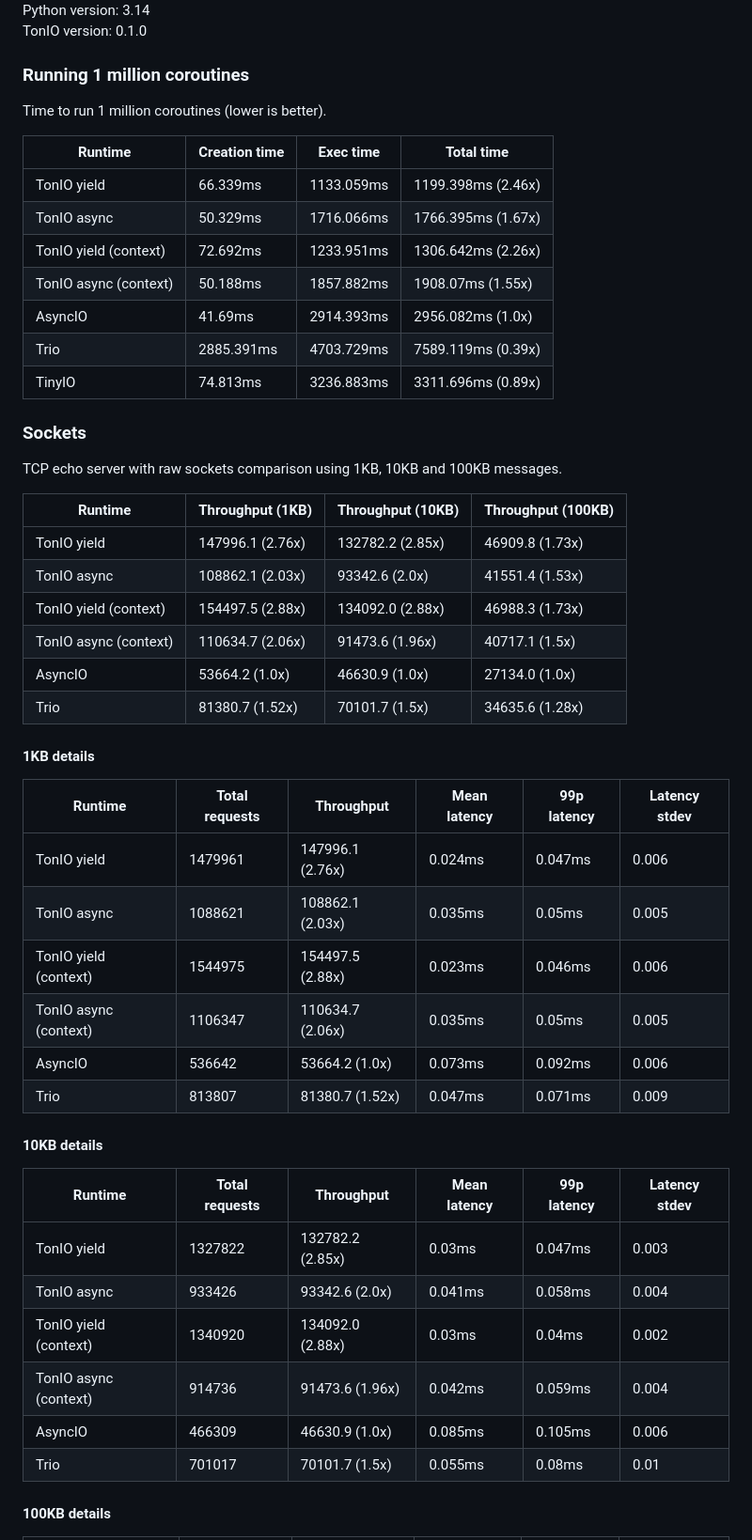
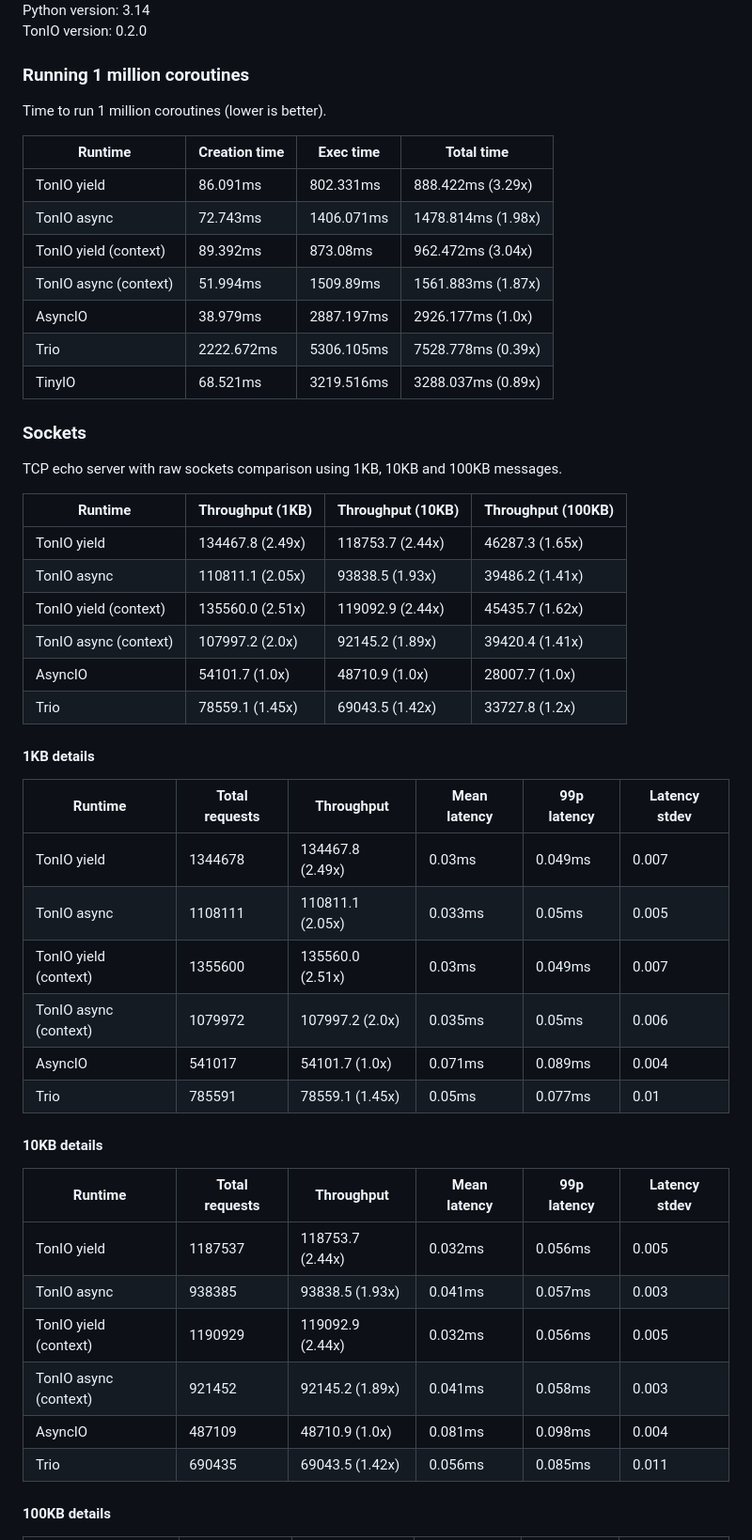
Before and after one commit to gi0baro/tonio, a Markdown page: bench/README.md, the part around one of its changes. Shown at 94% size. Drawn GitHub-style.

Commit message:
Update benchmarks

```diff
--- a/bench/README.md
+++ b/bench/README.md
@@ -5,5 +5,5 @@ Environment: AMD Ryzen 7 5700X @ Gentoo Linux 6.12.68 (CPUs: 16)
 Python version: 3.14
-TonIO version: 0.1.0
+TonIO version: 0.2.0
 
 ### Running 1 million coroutines
 
@@ -12,13 +12,13 @@ Time to run 1 million coroutines (lower is better).
 
 | Runtime | Creation time | Exec time | Total time |
 | --- | --- | --- | --- |
-| TonIO yield | 66.339ms | 1133.059ms | 1199.398ms (2.46x) |
-| TonIO async | 50.329ms | 1716.066ms | 1766.395ms (1.67x) |
-| TonIO yield (context) | 72.692ms | 1233.951ms | 1306.642ms (2.26x) |
-| TonIO async (context) | 50.188ms | 1857.882ms | 1908.07ms (1.55x) |
-| AsyncIO | 41.69ms | 2914.393ms | 2956.082ms (1.0x) |
-| Trio | 2885.391ms | 4703.729ms | 7589.119ms (0.39x) |
-| TinyIO | 74.813ms | 3236.883ms | 3311.696ms (0.89x) |
+| TonIO yield | 86.091ms | 802.331ms | 888.422ms (3.29x) |
+| TonIO async | 72.743ms | 1406.071ms | 1478.814ms (1.98x) |
+| TonIO yield (context) | 89.392ms | 873.08ms | 962.472ms (3.04x) |
+| TonIO async (context) | 51.994ms | 1509.89ms | 1561.883ms (1.87x) |
+| AsyncIO | 38.979ms | 2887.197ms | 2926.177ms (1.0x) |
+| Trio | 2222.672ms | 5306.105ms | 7528.778ms (0.39x) |
+| TinyIO | 68.521ms | 3219.516ms | 3288.037ms (0.89x) |
 
 ### Sockets
 
@@ -27,35 +27,35 @@ TCP echo server with raw sockets comparison using 1KB, 10KB and 100KB messages.
 
 | Runtime | Throughput (1KB) | Throughput (10KB) | Throughput (100KB) |
 | --- | --- | --- | --- |
-| TonIO yield | 147996.1 (2.76x) | 132782.2 (2.85x) | 46909.8 (1.73x) |
-| TonIO async | 108862.1 (2.03x) | 93342.6 (2.0x) | 41551.4 (1.53x) |
-| TonIO yield (context) | 154497.5 (2.88x) | 134092.0 (2.88x) | 46988.3 (1.73x) |
-| TonIO async (context) | 110634.7 (2.06x) | 91473.6 (1.96x) | 40717.1 (1.5x) |
-| AsyncIO | 53664.2 (1.0x) | 46630.9 (1.0x) | 27134.0 (1.0x) |
-| Trio | 81380.7 (1.52x) | 70101.7 (1.5x) | 34635.6 (1.28x) |
+| TonIO yield | 134467.8 (2.49x) | 118753.7 (2.44x) | 46287.3 (1.65x) |
+| TonIO async | 110811.1 (2.05x) | 93838.5 (1.93x) | 39486.2 (1.41x) |
+| TonIO yield (context) | 135560.0 (2.51x) | 119092.9 (2.44x) | 45435.7 (1.62x) |
+| TonIO async (context) | 107997.2 (2.0x) | 92145.2 (1.89x) | 39420.4 (1.41x) |
+| AsyncIO | 54101.7 (1.0x) | 48710.9 (1.0x) | 28007.7 (1.0x) |
+| Trio | 78559.1 (1.45x) | 69043.5 (1.42x) | 33727.8 (1.2x) |
 
 #### 1KB details
 
 | Runtime | Total requests | Throughput | Mean latency | 99p latency | Latency stdev |
 | --- | --- | --- | --- | --- | --- |
-| TonIO yield | 1479961 | 147996.1 (2.76x) | 0.024ms | 0.047ms | 0.006 |
-| TonIO async | 1088621 | 108862.1 (2.03x) | 0.035ms | 0.05ms | 0.005 |
-| TonIO yield (context) | 1544975 | 154497.5 (2.88x) | 0.023ms | 0.046ms | 0.006 |
-| TonIO async (context) | 1106347 | 110634.7 (2.06x) | 0.035ms | 0.05ms | 0.005 |
-| AsyncIO | 536642 | 53664.2 (1.0x) | 0.073ms | 0.092ms | 0.006 |
-| Trio | 813807 | 81380.7 (1.52x) | 0.047ms | 0.071ms | 0.009 |
+| TonIO yield | 1344678 | 134467.8 (2.49x) | 0.03ms | 0.049ms | 0.007 |
+| TonIO async | 1108111 | 110811.1 (2.05x) | 0.033ms | 0.05ms | 0.005 |
+| TonIO yield (context) | 1355600 | 135560.0 (2.51x) | 0.03ms | 0.049ms | 0.007 |
+| TonIO async (context) | 1079972 | 107997.2 (2.0x) | 0.035ms | 0.05ms | 0.006 |
+| AsyncIO | 541017 | 54101.7 (1.0x) | 0.071ms | 0.089ms | 0.004 |
+| Trio | 785591 | 78559.1 (1.45x) | 0.05ms | 0.077ms | 0.01 |
 
 
 #### 10KB details
 
 | Runtime | Total requests | Throughput | Mean latency | 99p latency | Latency stdev |
 | --- | --- | --- | --- | --- | --- |
-| TonIO yield | 1327822 | 132782.2 (2.85x) | 0.03ms | 0.047ms | 0.003 |
-| TonIO async | 933426 | 93342.6 (2.0x) | 0.041ms | 0.058ms | 0.004 |
-| TonIO yield (context) | 1340920 | 134092.0 (2.88x) | 0.03ms | 0.04ms | 0.002 |
-| TonIO async (context) | 914736 | 91473.6 (1.96x) | 0.042ms | 0.059ms | 0.004 |
-| AsyncIO | 466309 | 46630.9 (1.0x) | 0.085ms | 0.105ms | 0.006 |
-| Trio | 701017 | 70101.7 (1.5x) | 0.055ms | 0.08ms | 0.01 |
+| TonIO yield | 1187537 | 118753.7 (2.44x) | 0.032ms | 0.056ms | 0.005 |
+| TonIO async | 938385 | 93838.5 (1.93x) | 0.041ms | 0.057ms | 0.003 |
+| TonIO yield (context) | 1190929 | 119092.9 (2.44x) | 0.032ms | 0.056ms | 0.005 |
+| TonIO async (context) | 921452 | 92145.2 (1.89x) | 0.041ms | 0.058ms | 0.003 |
+| AsyncIO | 487109 | 48710.9 (1.0x) | 0.081ms | 0.098ms | 0.004 |
+| Trio | 690435 | 69043.5 (1.42x) | 0.056ms | 0.085ms | 0.011 |
 
 
 #### 100KB details
```
Also changed, not shown: other parts of bench/README.md (+24 -24 lines).
